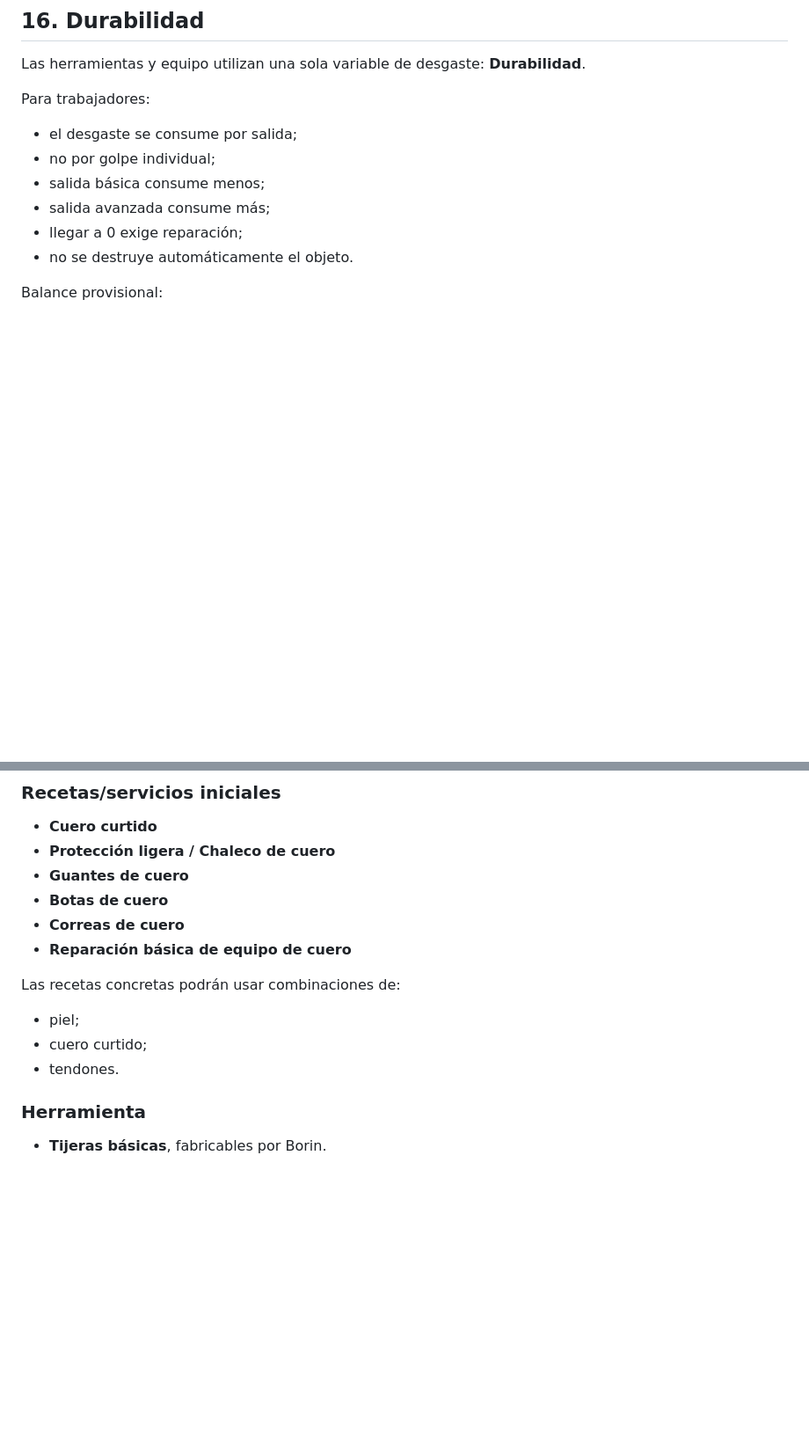
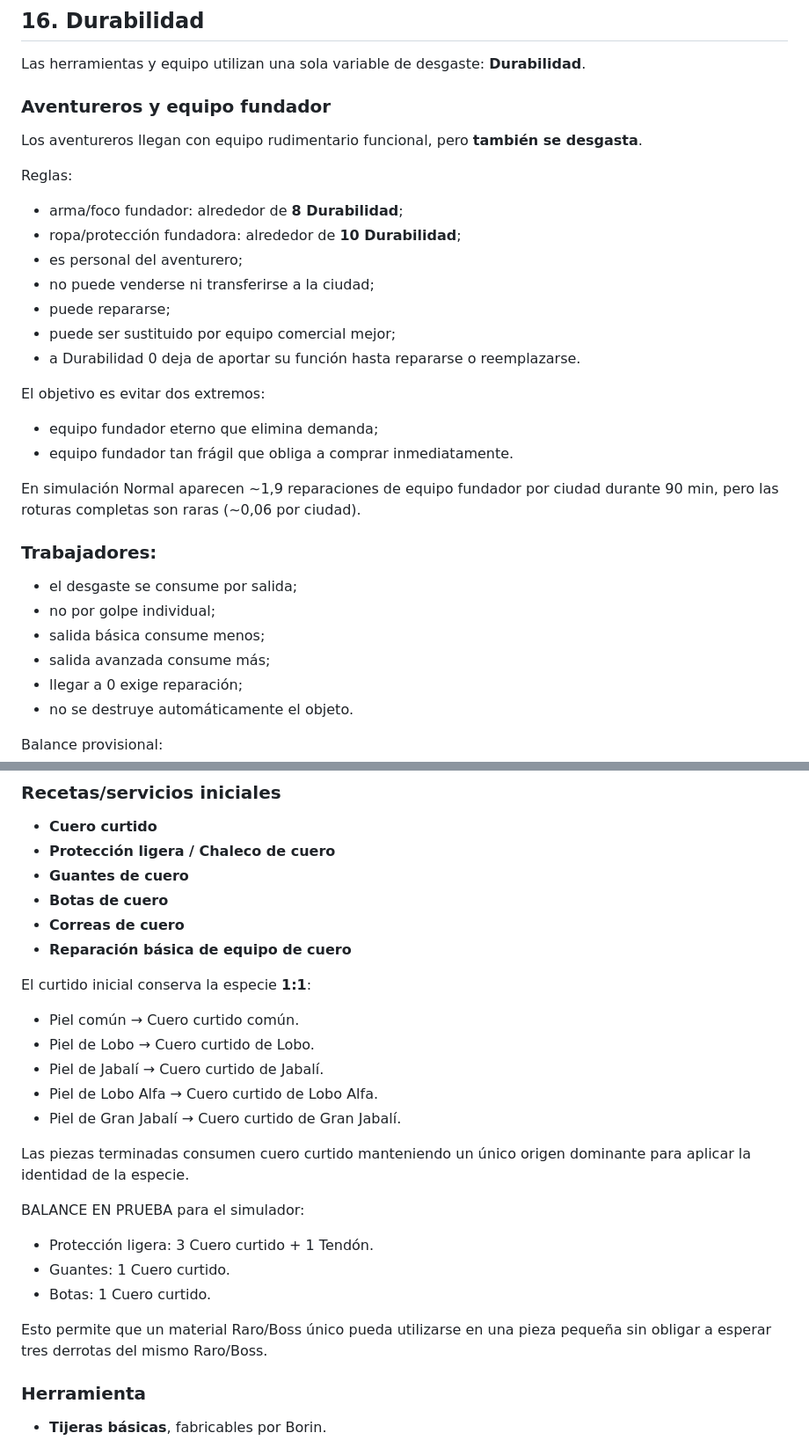
Before and after one commit to Aeb03/Pueblos-de-Gremios, a Markdown page: docs/diseno-aprobado-era-inicial-nv1-3.md, 2 parts joined by grey strips. Shown at 88% size. GitHub-like rendering; blank space fills up the shorter version.

Commit message:
docs: cerrar curtido por especie y durabilidad fundadora

```diff
--- a/docs/diseno-aprobado-era-inicial-nv1-3.md
+++ b/docs/diseno-aprobado-era-inicial-nv1-3.md
@@ -757,7 +757,28 @@ La idea es separar:
 
 Las herramientas y equipo utilizan una sola variable de desgaste: **Durabilidad**.
 
-Para trabajadores:
+### Aventureros y equipo fundador
+
+Los aventureros llegan con equipo rudimentario funcional, pero **también se desgasta**.
+
+Reglas:
+
+- arma/foco fundador: alrededor de **8 Durabilidad**;
+- ropa/protección fundadora: alrededor de **10 Durabilidad**;
+- es personal del aventurero;
+- no puede venderse ni transferirse a la ciudad;
+- puede repararse;
+- puede ser sustituido por equipo comercial mejor;
+- a Durabilidad 0 deja de aportar su función hasta repararse o reemplazarse.
+
+El objetivo es evitar dos extremos:
+
+- equipo fundador eterno que elimina demanda;
+- equipo fundador tan frágil que obliga a comprar inmediatamente.
+
+En simulación Normal aparecen ~1,9 reparaciones de equipo fundador por ciudad durante 90 min, pero las roturas completas son raras (~0,06 por ciudad).
+
+### Trabajadores:
 
 - el desgaste se consume por salida;
 - no por golpe individual;
@@ -1586,11 +1619,23 @@ Las telas se incorporarán más adelante cuando exista una fuente lógica:
 - **Correas de cuero**
 - **Reparación básica de equipo de cuero**
 
-Las recetas concretas podrán usar combinaciones de:
-
-- piel;
-- cuero curtido;
-- tendones.
+El curtido inicial conserva la especie **1:1**:
+
+- Piel común → Cuero curtido común.
+- Piel de Lobo → Cuero curtido de Lobo.
+- Piel de Jabalí → Cuero curtido de Jabalí.
+- Piel de Lobo Alfa → Cuero curtido de Lobo Alfa.
+- Piel de Gran Jabalí → Cuero curtido de Gran Jabalí.
+
+Las piezas terminadas consumen cuero curtido manteniendo un único origen dominante para aplicar la identidad de la especie.
+
+BALANCE EN PRUEBA para el simulador:
+
+- Protección ligera: 3 Cuero curtido + 1 Tendón.
+- Guantes: 1 Cuero curtido.
+- Botas: 1 Cuero curtido.
+
+Esto permite que un material Raro/Boss único pueda utilizarse en una pieza pequeña sin obligar a esperar tres derrotas del mismo Raro/Boss.
 
 ### Herramienta
 
```
Also changed, not shown: other parts of docs/diseno-aprobado-era-inicial-nv1-3.md (+12 -0 lines).
